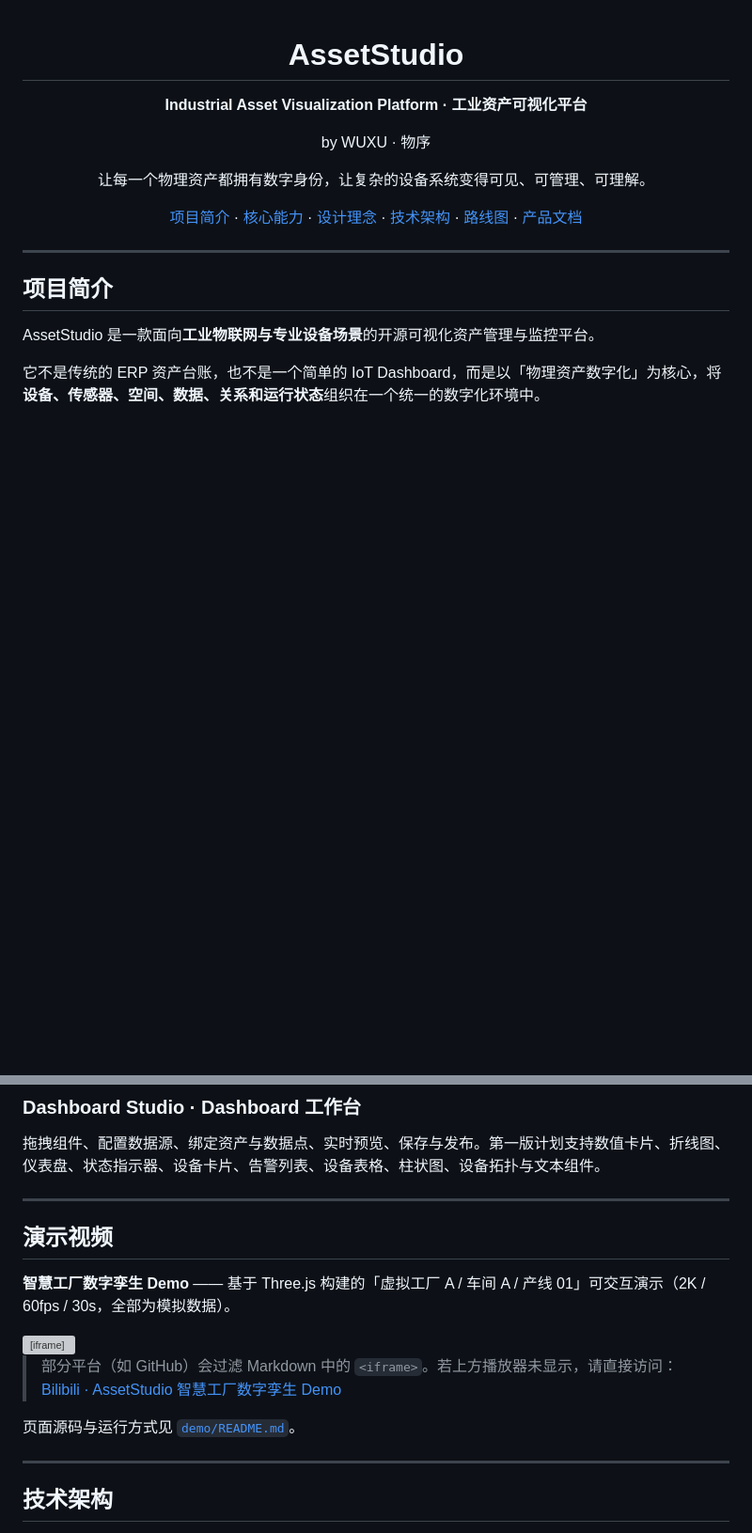
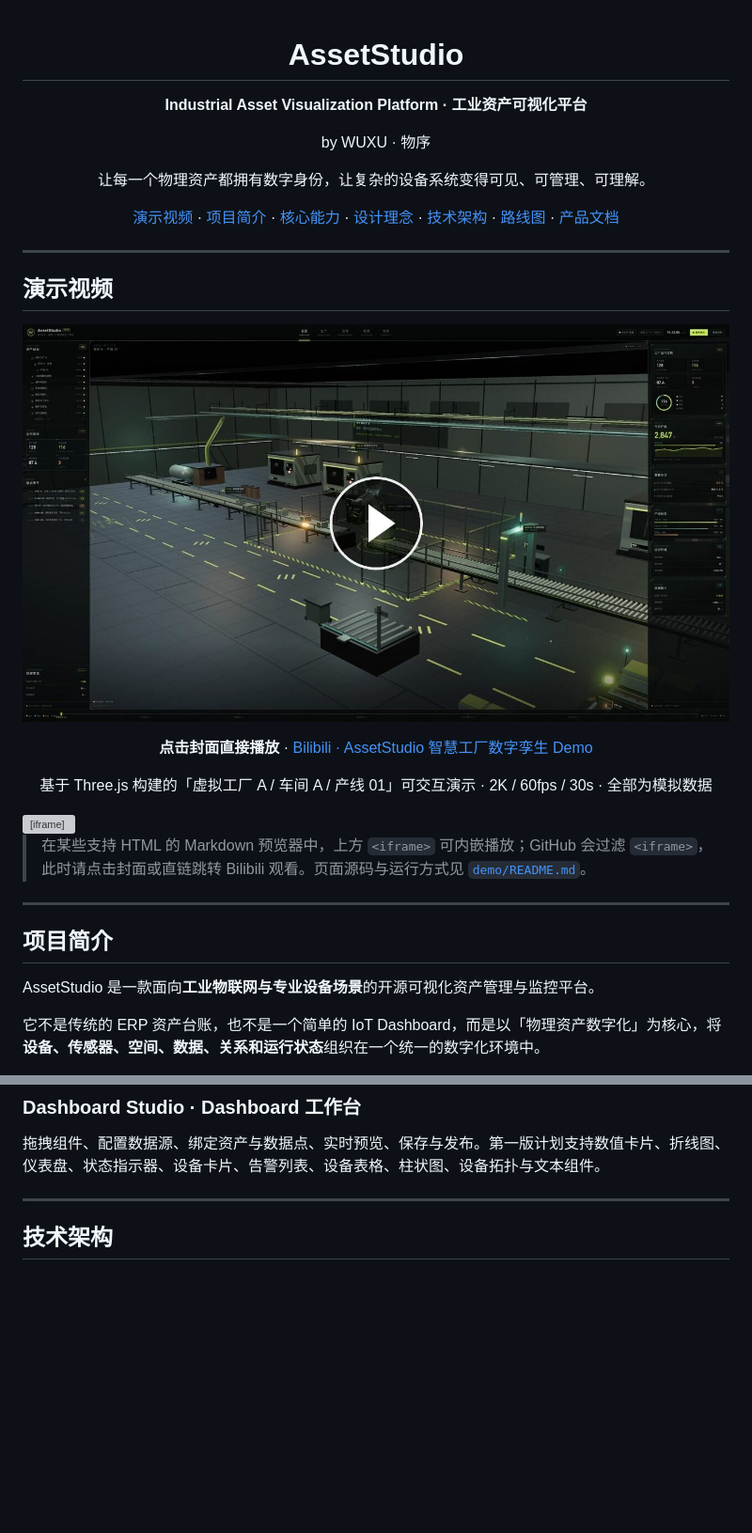
Before and after one commit to open-wuxu/AssetStudio, a Markdown page: readme.md, 2 parts joined by grey strips. Shown at 94% size. Drawn GitHub-style; pictures changed too: docs/assets/demo-video-cover.jpg (added); blank space fills up the shorter version; grey boxes are pictures that could not be loaded.

Commit message:
docs: feature demo video at top of readme
- 将「演示视频」章节移至 README 顶部，导航栏新增锚点
- 新增带播放按钮的视频封面 docs/assets/demo-video-cover.jpg，点击封面直接跳转播放
- 保留 iframe 内嵌播放，兼容支持 HTML 的 Markdown 预览器

Co-Authored-By: Claude Code <noreply@anthropic.com>

```diff
--- a/readme.md
+++ b/readme.md
@@ -8,9 +8,27 @@ by WUXU · 物序
 
 让每一个物理资产都拥有数字身份，让复杂的设备系统变得可见、可管理、可理解。
 
-[项目简介](#项目简介) · [核心能力](#核心能力) · [设计理念](#设计理念) · [技术架构](#技术架构) · [路线图](#路线图) · [产品文档](docs/prd.md)
+[演示视频](#演示视频) · [项目简介](#项目简介) · [核心能力](#核心能力) · [设计理念](#设计理念) · [技术架构](#技术架构) · [路线图](#路线图) · [产品文档](docs/prd.md)
 
 </div>
+
+---
+
+## 演示视频
+
+<div align="center">
+
+[![▶ 点击播放：AssetStudio 智慧工厂数字孪生 Demo](docs/assets/demo-video-cover.jpg)](https://www.bilibili.com/video/BV1G8xb6iEmj/)
+
+**点击封面直接播放** · [Bilibili · AssetStudio 智慧工厂数字孪生 Demo](https://www.bilibili.com/video/BV1G8xb6iEmj/)
+
+基于 Three.js 构建的「虚拟工厂 A / 车间 A / 产线 01」可交互演示 · 2K / 60fps / 30s · 全部为模拟数据
+
+</div>
+
+<iframe src="https://player.bilibili.com/player.html?bvid=BV1G8xb6iEmj&page=1&high_quality=1&danmaku=0" scrolling="no" frameborder="no" framespacing="0" allowfullscreen="true" width="100%" height="480"></iframe>
+
+> 在某些支持 HTML 的 Markdown 预览器中，上方 `<iframe>` 可内嵌播放；GitHub 会过滤 `<iframe>`，此时请点击封面或直链跳转 Bilibili 观看。页面源码与运行方式见 [`demo/README.md`](demo/README.md)。
 
 ---
 
@@ -129,18 +147,6 @@ AssetStudio 的核心竞争力体现在 UI/UX 上。整体采用「左侧主导
 ### Dashboard Studio · Dashboard 工作台
 
 拖拽组件、配置数据源、绑定资产与数据点、实时预览、保存与发布。第一版计划支持数值卡片、折线图、仪表盘、状态指示器、设备卡片、告警列表、设备表格、柱状图、设备拓扑与文本组件。
-
----
-
-## 演示视频
-
-**智慧工厂数字孪生 Demo** —— 基于 Three.js 构建的「虚拟工厂 A / 车间 A / 产线 01」可交互演示（2K / 60fps / 30s，全部为模拟数据）。
-
-<iframe src="https://player.bilibili.com/player.html?bvid=BV1G8xb6iEmj&page=1&high_quality=1&danmaku=0" scrolling="no" frameborder="no" framespacing="0" allowfullscreen="true" width="100%" height="480"></iframe>
-
-> 部分平台（如 GitHub）会过滤 Markdown 中的 `<iframe>`。若上方播放器未显示，请直接访问：[Bilibili · AssetStudio 智慧工厂数字孪生 Demo](https://www.bilibili.com/video/BV1G8xb6iEmj/)
-
-页面源码与运行方式见 [`demo/README.md`](demo/README.md)。
 
 ---
 
```
